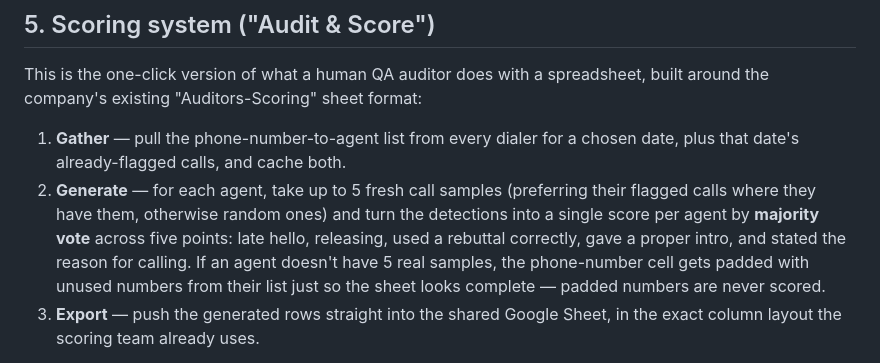
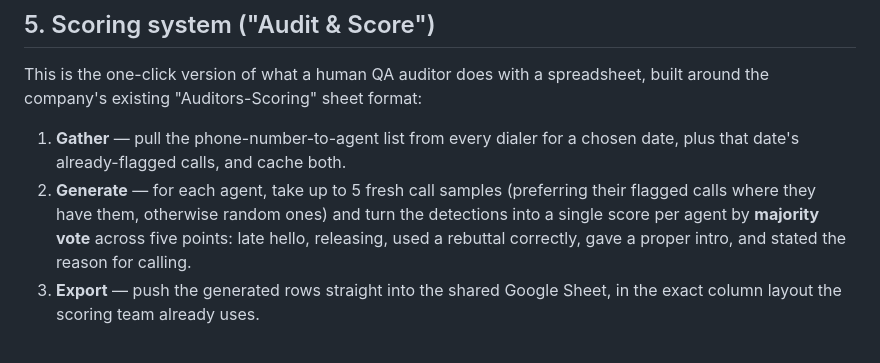
Before and after one commit to MOHAMEDVOS/vos-tool, a Markdown page: README.md, the part around the change. Drawn GitHub-style.

Commit message:
Drop the padded-phone-number aside from the Scoring section
Co-Authored-By: Claude Sonnet 5 <noreply@anthropic.com>

```diff
--- a/README.md
+++ b/README.md
@@ -89,7 +89,7 @@ Three dashboard views, for three different jobs:
 This is the one-click version of what a human QA auditor does with a spreadsheet, built around the company's existing "Auditors-Scoring" sheet format:
 
 1. **Gather** — pull the phone-number-to-agent list from every dialer for a chosen date, plus that date's already-flagged calls, and cache both.
-2. **Generate** — for each agent, take up to 5 fresh call samples (preferring their flagged calls where they have them, otherwise random ones) and turn the detections into a single score per agent by **majority vote** across five points: late hello, releasing, used a rebuttal correctly, gave a proper intro, and stated the reason for calling. If an agent doesn't have 5 real samples, the phone-number cell gets padded with unused numbers from their list just so the sheet looks complete — padded numbers are never scored.
+2. **Generate** — for each agent, take up to 5 fresh call samples (preferring their flagged calls where they have them, otherwise random ones) and turn the detections into a single score per agent by **majority vote** across five points: late hello, releasing, used a rebuttal correctly, gave a proper intro, and stated the reason for calling.
 3. **Export** — push the generated rows straight into the shared Google Sheet, in the exact column layout the scoring team already uses.
 
 The rebuttal column is deliberately stricter than the others: it's only flagged as an issue when a *full* set of 5 samples was scored and fewer than 2 of them used a rebuttal — a thin sample (fewer than 5 calls) is never used to judge rebuttal use, since not every call needs one.
```
